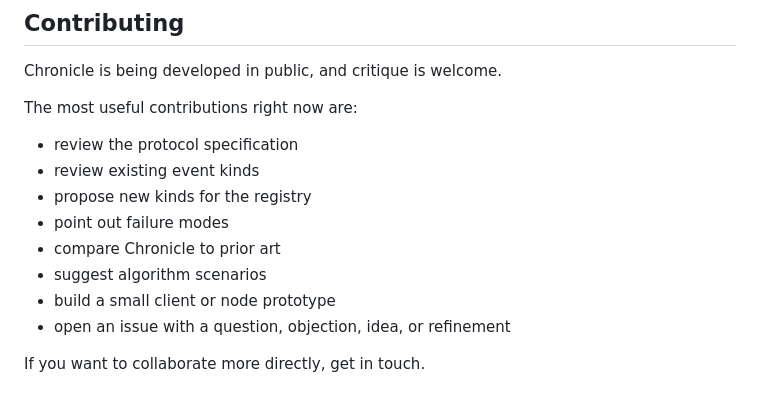
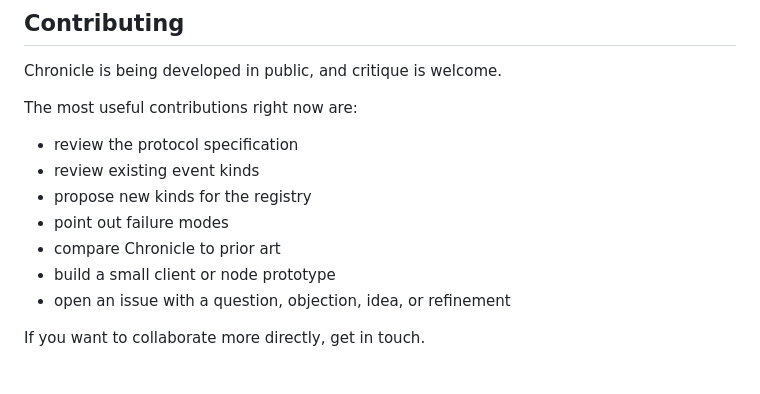
Before and after one commit to Cartographers-Guild/chronicle, a Markdown page: README.md, the part around the change. Rendered like a GitHub page.

Commit message:
Remove redundant bullet point

```diff
--- a/README.md
+++ b/README.md
@@ -124,7 +124,6 @@ The most useful contributions right now are:
 * propose new kinds for the registry
 * point out failure modes
 * compare Chronicle to prior art
-* suggest algorithm scenarios
 * build a small client or node prototype
 * open an issue with a question, objection, idea, or refinement
 
```
